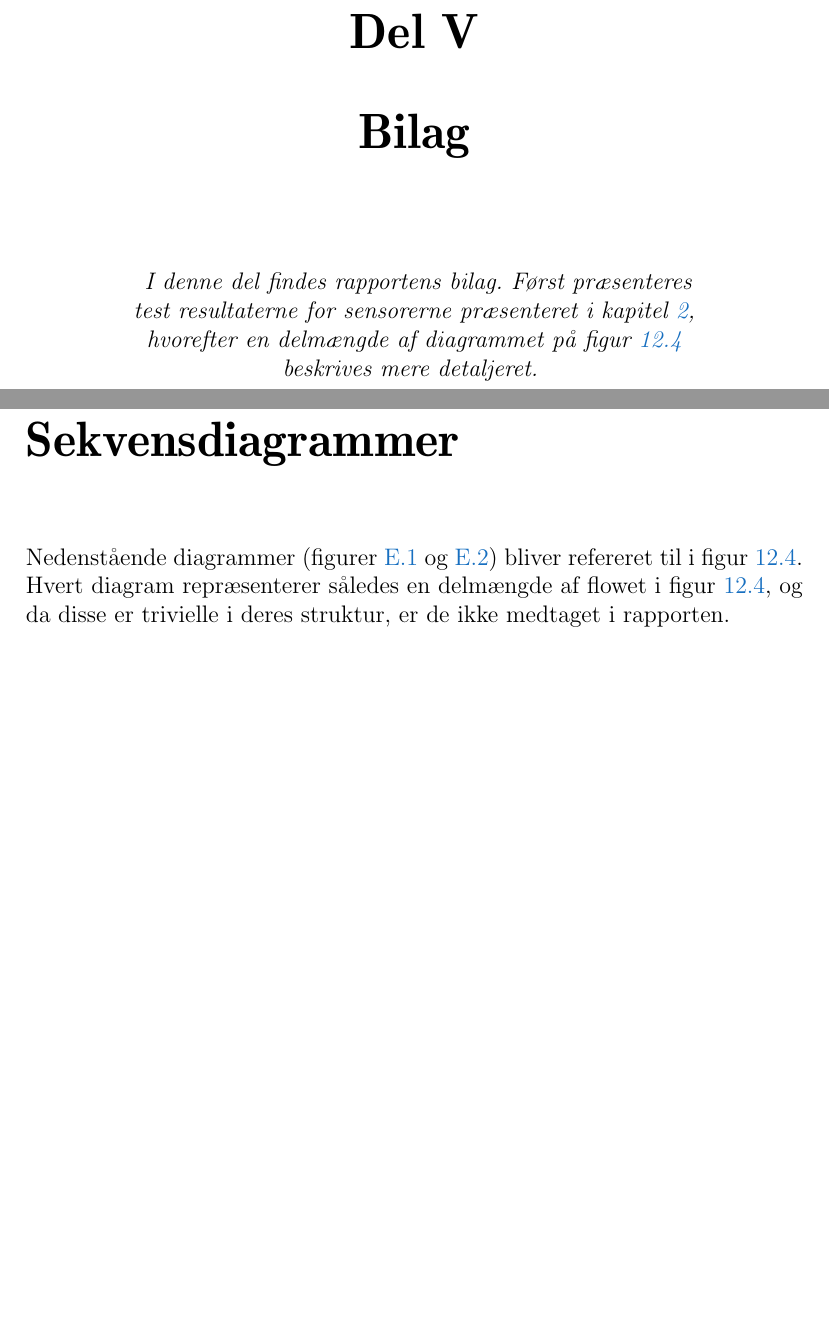
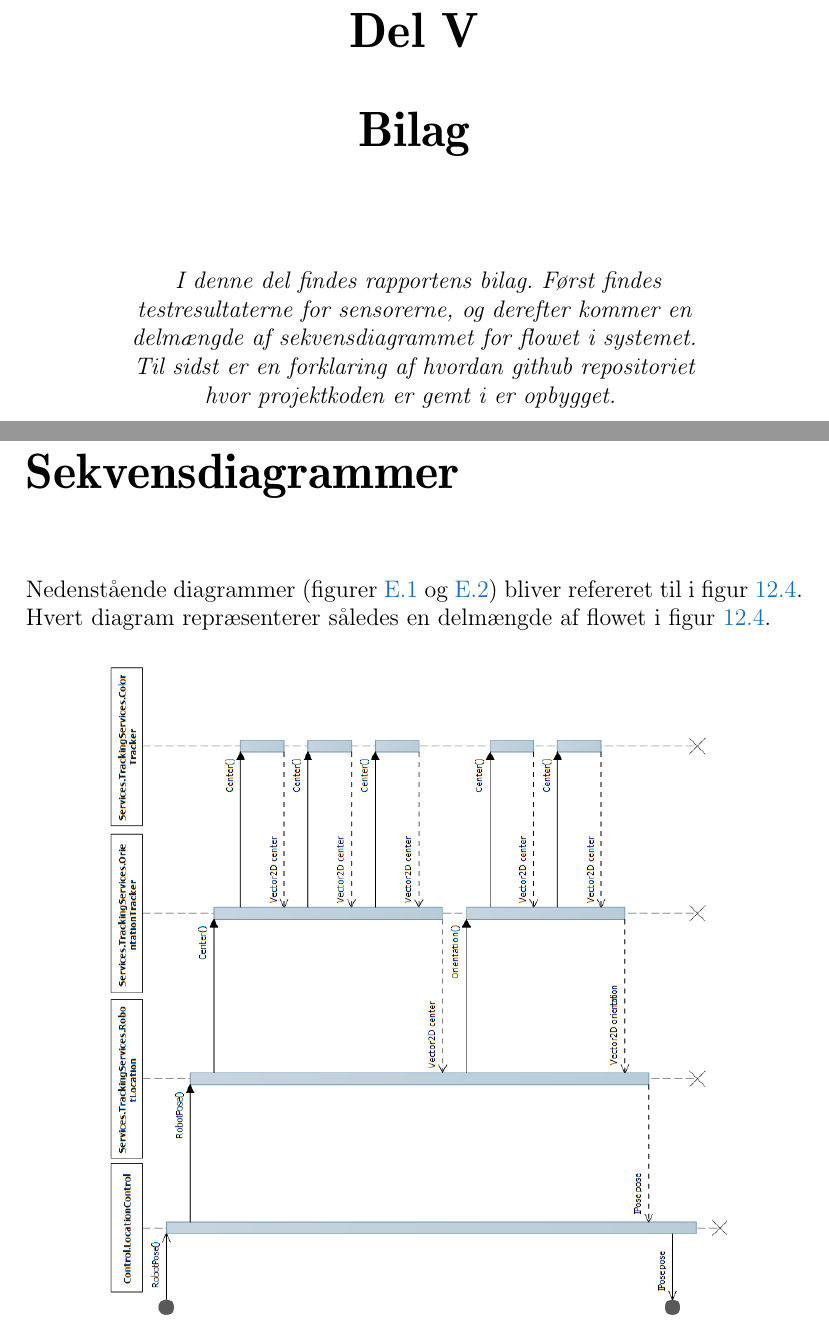
Before and after one commit to Thalmann/sw505-rapport, a LaTeX thesis (main.tex, which reads appendix/sequenceDiagrams.tex): two parts of pages 102 and 109 of 113 before the commit and two parts of pages 102 and 109 of 112 after it, joined at a grey line, cut so that both start at the same text, the shorter picture padded with empty space. Compiled offline with pdfLaTeX.

Commit message:
intro til bilag

```diff
--- a/appendix/sequenceDiagrams.tex
+++ b/appendix/sequenceDiagrams.tex
@@ -1,2 +1,6 @@
 Nedenstående diagrammer (\cref{img:locUpdate,img:calcLoc}) bliver refereret til i \cref{flow:ssd}.
-Hvert diagram repræsenterer således en delmængde af flowet i \cref{flow:ssd}, og da disse er trivielle i deres struktur, er de ikke medtaget i rapporten.
+Hvert diagram repræsenterer således en delmængde af flowet i \cref{flow:ssd}.
+
+\begin{figure}[H]
+\centering \includegraphics[scale=.55,angle=90]{sdCalculateLocation}
+\caption{Diagrammet viser udregningen af robottens lokation.}
--- a/main.tex
+++ b/main.tex
@@ -158,7 +158,7 @@
 	\centering
 	\vspace{2cm}
 	\normalsize{\textnormal{
-		\textit{I denne del findes rapportens bilag. Først præsenteres test resultaterne for sensorerne præsenteret i \cref{sensorer}, hvorefter en delmængde af diagrammet på \cref{flow:ssd} beskrives mere detaljeret.}
+		\textit{I denne del findes rapportens bilag. Først findes testresultaterne for sensorerne, og derefter kommer en delmængde af sekvensdiagrammet for flowet i systemet. Til sidst er en forklaring af hvordan github repositoriet hvor projektkoden er gemt i er opbygget.}
 	}}
 	\end{minipage}
 }
```
Also changed, not shown: appendix/sequenceDiagrams.tex (8 more changed lines).
